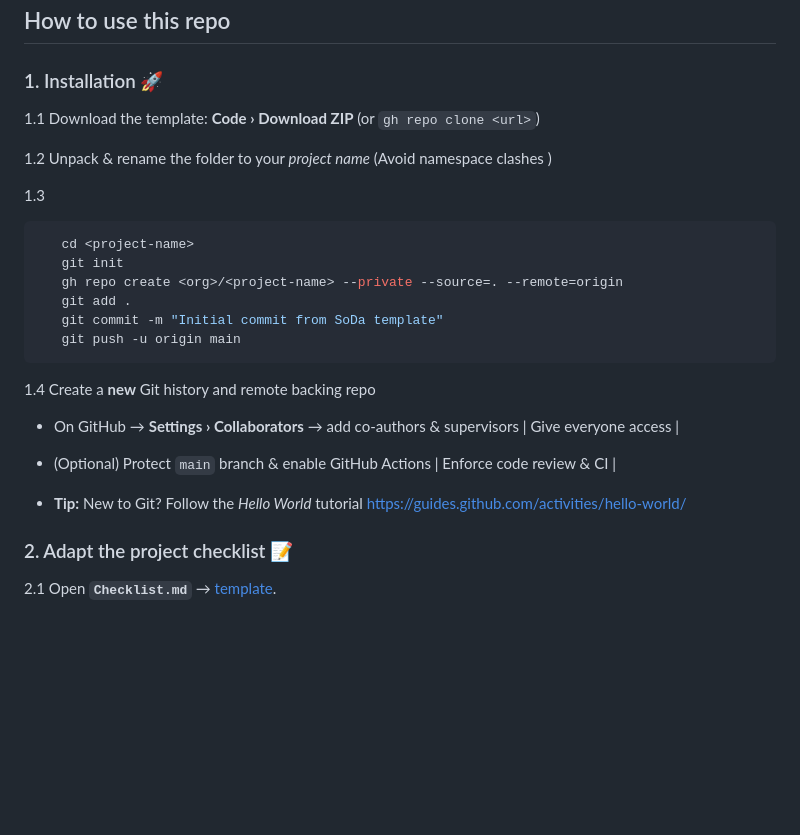
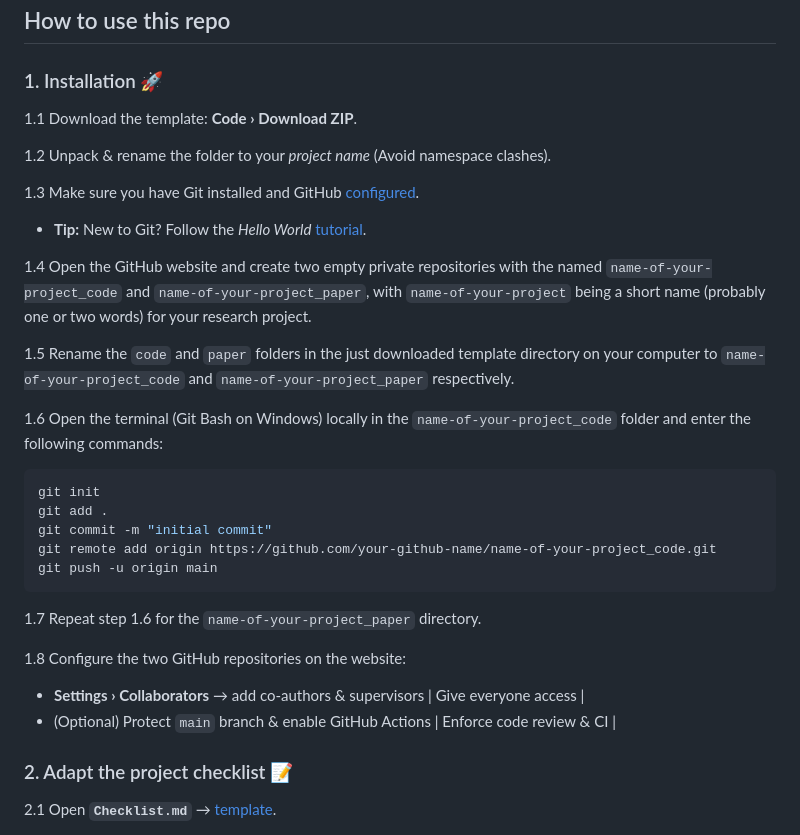
Before and after one commit to sodalabsio/soda_replicator, a Markdown page: README.md, the part around the change. Drawn GitHub-style; blank space fills up the shorter version.

Commit message:
change installation instructions

````diff
--- a/README.md
+++ b/README.md
@@ -8,28 +8,32 @@ This repository provides a **template for reproducible, collaborative applied-ec
 
 ### 1. Installation 🚀
 
-1.1  Download the template: **Code › Download ZIP** (or `gh repo clone <url>`)
+1.1  Download the template: **Code › Download ZIP**.
 
-1.2  Unpack & rename the folder to your *project name*  (Avoid namespace clashes )
+1.2  Unpack & rename the folder to your *project name* (Avoid namespace clashes).
 
-1.3
+1.3 Make sure you have Git installed and GitHub [configured](https://docs.github.com/en/get-started/git-basics/set-up-git).
++ **Tip:** New to Git? Follow the *Hello World* [tutorial](https://guides.github.com/activities/hello-world).
+
+1.4 Open the GitHub website and create two empty private repositories with the named `name-of-your-project_code` and `name-of-your-project_paper`, with `name-of-your-project` being a short name (probably one or two words) for your research project.
+
+1.5 Rename the `code` and `paper` folders in the just downloaded template directory on your computer to `name-of-your-project_code` and `name-of-your-project_paper` respectively.
+
+1.6 Open the terminal (Git Bash on Windows) locally in the `name-of-your-project_code` folder and enter the following commands:
+
 ```bash
-   cd <project-name>
-   git init
-   gh repo create <org>/<project-name> --private --source=. --remote=origin
-   git add .
-   git commit -m "Initial commit from SoDa template"
-   git push -u origin main
-   ```
+git init
+git add .
+git commit -m "initial commit"
+git remote add origin https://github.com/your-github-name/name-of-your-project_code.git
+git push -u origin main
+```
 
-1.4 Create a **new** Git history and remote backing repo
-   + On GitHub → **Settings › Collaborators** → add co-authors & supervisors | Give everyone access |
+1.7 Repeat step 1.6 for the `name-of-your-project_paper` directory.
+
+1.8 Configure the two GitHub repositories on the website:
+   + **Settings › Collaborators** → add co-authors & supervisors | Give everyone access |
    + (Optional) Protect `main` branch & enable GitHub Actions | Enforce code review & CI |
-
-
-+ **Tip:** New to Git? Follow the *Hello World* tutorial  <https://guides.github.com/activities/hello-world/>
-
-
 
 ### 2. Adapt the project checklist 📝
 
````
